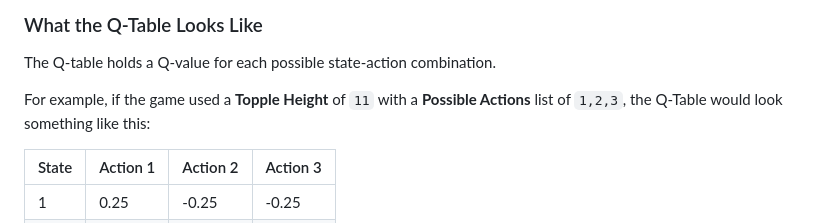
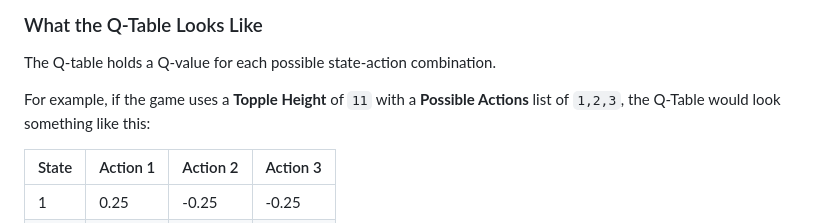
Before and after one commit to lowrycode/coin_tower_topple, a Markdown page: training_the_ai.md, the part around one of its changes. GitHub-like rendering.

```diff
--- a/training_the_ai.md
+++ b/training_the_ai.md
@@ -24,7 +24,7 @@ This project makes use of a machine learning approach called **Reinforcement Lea
 
 The Q-table holds a Q-value for each possible state-action combination.
 
-For example, if the game used a **Topple Height** of `11` with a **Possible Actions** list of `1,2,3`, the Q-Table would look something like this:
+For example, if the game uses a **Topple Height** of `11` with a **Possible Actions** list of `1,2,3`, the Q-Table would look something like this:
 
 | State | Action 1 | Action 2 | Action 3 |
 | ----- | ----- | ----- | ----- |
```
Also changed, not shown: other parts of training_the_ai.md (+2 -2 lines), README.md (+19 -19 lines), analysis_of_q_values.md (+2 -2 lines).
